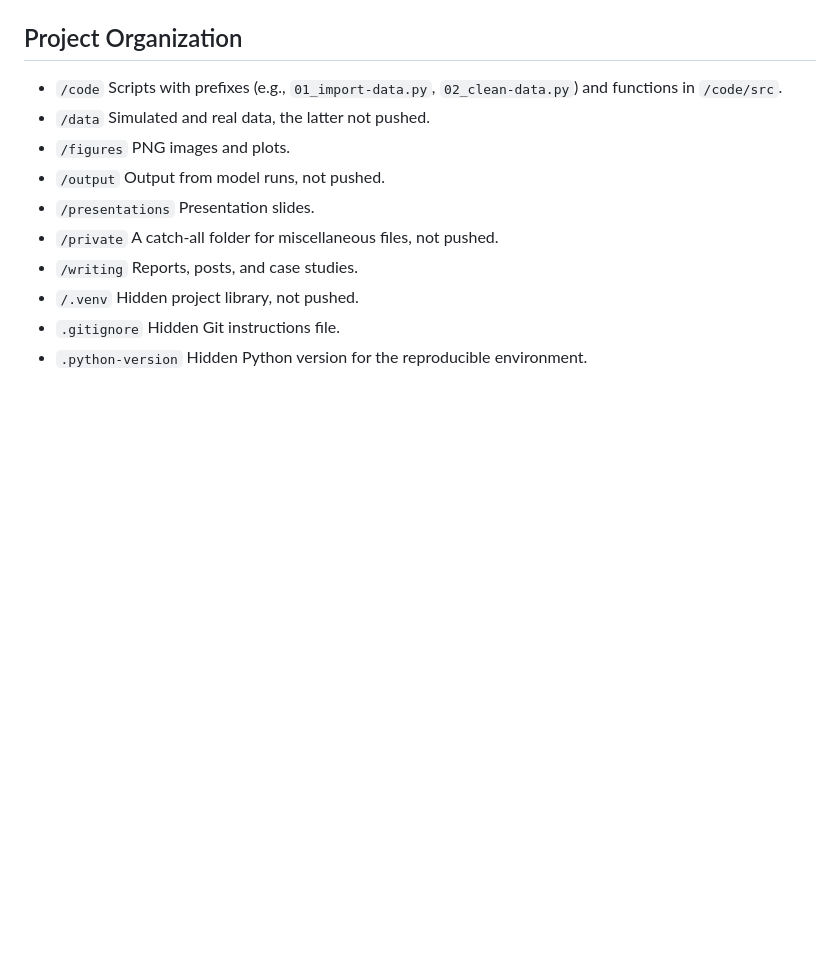
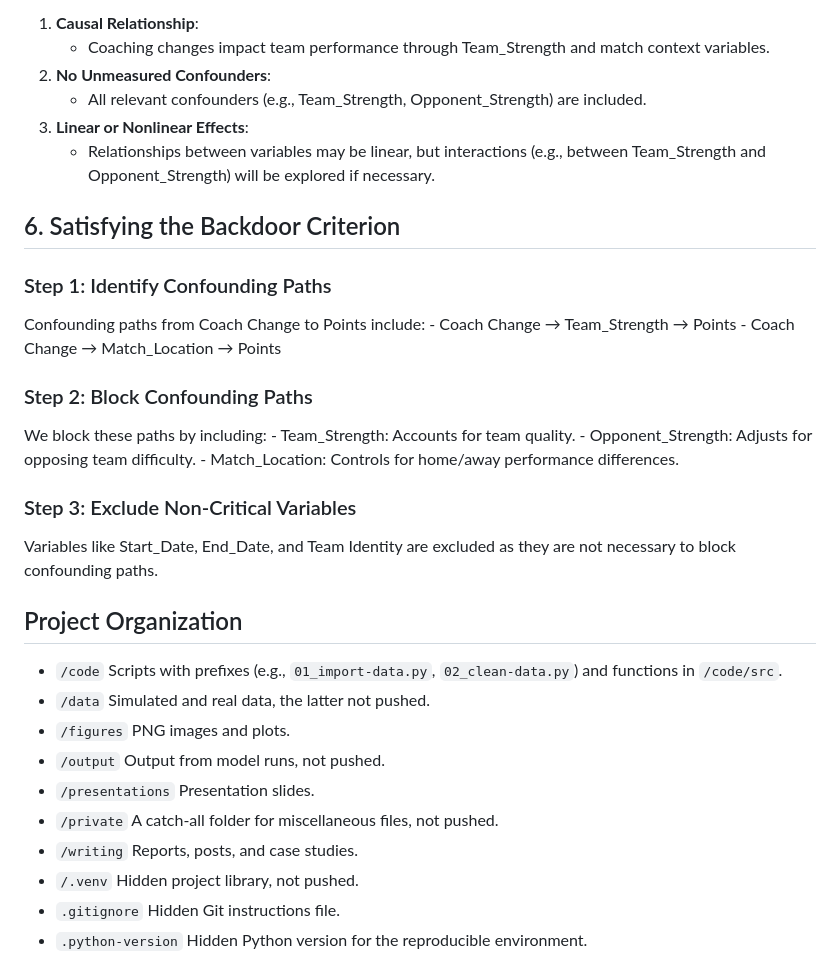
Before and after one commit to Alesandro-Rodriguez/is5150-ar, a Markdown page: README.md, the part around the change printed below. Rendered like a GitHub page; blank space fills up the shorter version.

```diff
--- a/README.md
+++ b/README.md
@@ -94,3 +146,31 @@ estimate the true impact of coaching changes.
+1.  **Causal Relationship**:
+    - Coaching changes impact team performance through Team_Strength and
+      match context variables.
+2.  **No Unmeasured Confounders**:
+    - All relevant confounders (e.g., Team_Strength, Opponent_Strength)
+      are included.
+3.  **Linear or Nonlinear Effects**:
+    - Relationships between variables may be linear, but interactions
+      (e.g., between Team_Strength and Opponent_Strength) will be
+      explored if necessary.
+
+## 6. Satisfying the Backdoor Criterion
+
+### Step 1: Identify Confounding Paths
+
+Confounding paths from Coach Change to Points include: - Coach Change →
+Team_Strength → Points - Coach Change → Match_Location → Points
+
+### Step 2: Block Confounding Paths
+
+We block these paths by including: - Team_Strength: Accounts for team
+quality. - Opponent_Strength: Adjusts for opposing team difficulty. -
+Match_Location: Controls for home/away performance differences.
+
+### Step 3: Exclude Non-Critical Variables
+
+Variables like Start_Date, End_Date, and Team Identity are excluded as
+they are not necessary to block confounding paths.
 
 ## Project Organization
 
```
Also changed, not shown: other parts of README.md (+53 -1 lines), figures/UpdatedDag.png (added), 1 other file.
